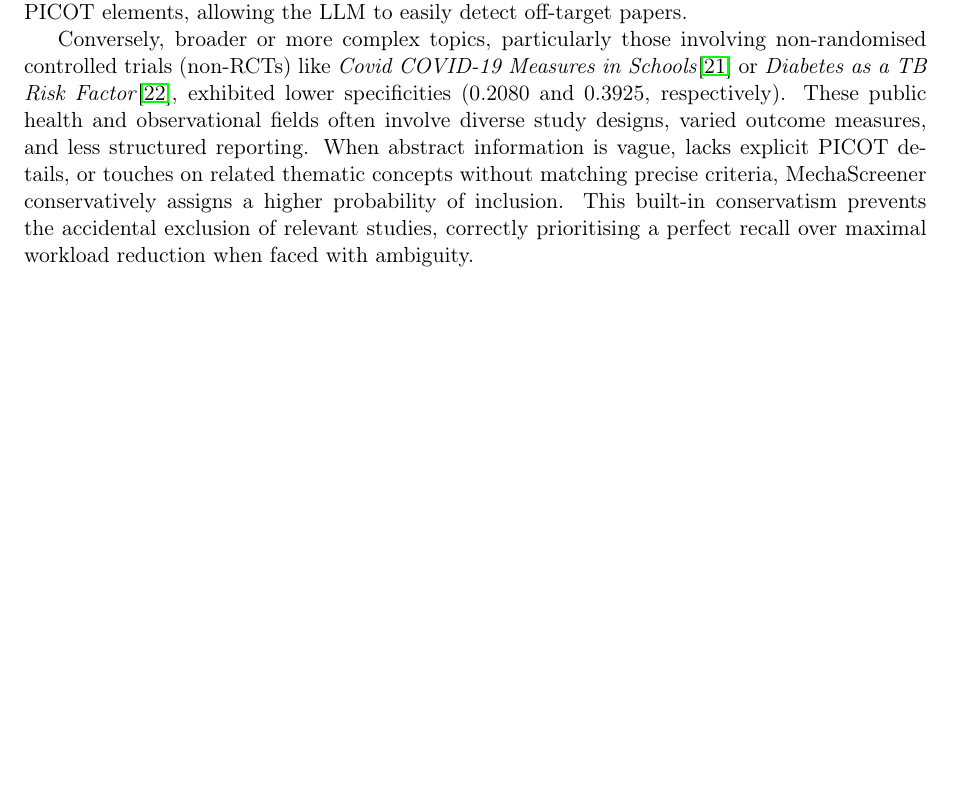
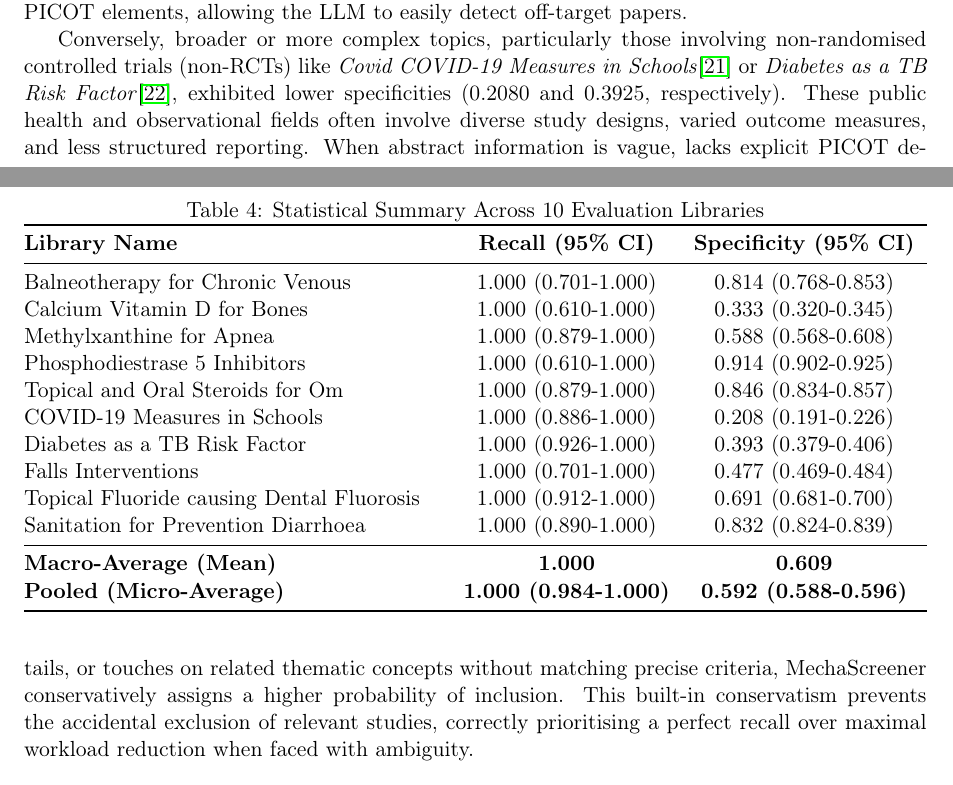
Before and after one commit to IEBH/mechascreener-paper, a LaTeX paper (paper/main.tex, which reads paper/tables/statistical_summary_evaluation.tex): part of page 6 of 9 before the commit and two parts of pages 6 and 7 of 10 after it, the two joined at a grey line, cut so that both start at the same text, the shorter picture padded with empty space. Compiled offline with pdfLaTeX.

Commit message:
Add some basic statistical analysis

```diff
--- a/paper/main.tex
+++ b/paper/main.tex
@@ -148,6 +154,15 @@ An individual breakdown of each evaluation library is presented in Table \ref{ta
 \caption{Results Across 10 Evaluation Libraries}
 \label{tab:evaluation-results}
 \input{tables/results_table_evaluation.tex}
+\end{table}
+
+Furthermore, we calculated the 95\% Wilson Score Confidence Intervals. Table \ref{tab:statistical-summary} presents these statistical measurements, alongside the macro-average (mean of proportions) and micro-average (pooled data) across all evaluation datasets.
+
+\begin{table}[ht]
+\centering
+\caption{Statistical Summary Across 10 Evaluation Libraries}
+\label{tab:statistical-summary}
+\input{tables/statistical_summary_evaluation.tex}
 \end{table}
 
 \section{Discussion}
--- /dev/null
+++ b/paper/tables/statistical_summary_evaluation.tex
@@ -0,0 +1,19 @@
+\begin{tabularx}{\textwidth}{@{} X c c c @{}}
+\toprule
+\textbf{Library Name} & \textbf{Recall (95\% CI)} & \textbf{Specificity (95\% CI)} \\
+\midrule
+Balneotherapy for Chronic Venous & 1.000 (0.701-1.000) & 0.814 (0.768-0.853) \\
+Calcium Vitamin D for Bones & 1.000 (0.610-1.000) & 0.333 (0.320-0.345) \\
+Methylxanthine for Apnea & 1.000 (0.879-1.000) & 0.588 (0.568-0.608) \\
+Phosphodiestrase 5 Inhibitors & 1.000 (0.610-1.000) & 0.914 (0.902-0.925) \\
+Topical and Oral Steroids for Om & 1.000 (0.879-1.000) & 0.846 (0.834-0.857) \\
+COVID-19 Measures in Schools & 1.000 (0.886-1.000) & 0.208 (0.191-0.226) \\
+Diabetes as a TB Risk Factor & 1.000 (0.926-1.000) & 0.393 (0.379-0.406) \\
+Falls Interventions & 1.000 (0.701-1.000) & 0.477 (0.469-0.484) \\
+Topical Fluoride causing Dental Fluorosis & 1.000 (0.912-1.000) & 0.691 (0.681-0.700) \\
+Sanitation for Prevention Diarrhoea & 1.000 (0.890-1.000) & 0.832 (0.824-0.839) \\
+\midrule
+\textbf{Macro-Average (Mean)} & \textbf{1.000} & \textbf{0.609} \\
+\textbf{Pooled (Micro-Average)} & \textbf{1.000 (0.984-1.000)} & \textbf{0.592 (0.588-0.596)} \\
+\bottomrule
+\end{tabularx}
```
Also changed, not shown: paper/tables/results_table_development.tex (+1 -5 lines), paper/tables/results_table_evaluation.tex (+1 -5 lines), paper/tables/statistical_summary_development.tex (added, +14 -0 lines), paper/main.pdf, paper/tables/evaluation_results_figure.png (added), paper/main.tex (6 more changed lines).
